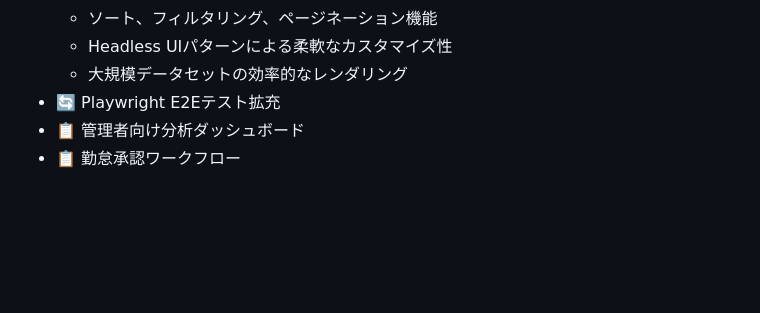
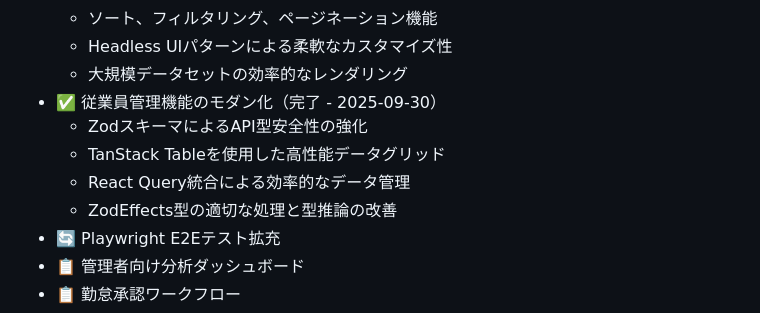
Before and after one commit to kouki-sakata/portfolio, a Markdown page: .kiro/steering/product.md, the part around the change. Rendered like a GitHub page; blank space fills up the shorter version.

```diff
--- a/.kiro/steering/product.md
+++ b/.kiro/steering/product.md
@@ -144,6 +144,11 @@ SPAベースの勤怠管理システムです。既存のThymeleaf実装を置
   - ソート、フィルタリング、ページネーション機能
   - Headless UIパターンによる柔軟なカスタマイズ性
   - 大規模データセットの効率的なレンダリング
+- ✅ 従業員管理機能のモダン化（完了 - 2025-09-30）
+  - ZodスキーマによるAPI型安全性の強化
+  - TanStack Tableを使用した高性能データグリッド
+  - React Query統合による効率的なデータ管理
+  - ZodEffects型の適切な処理と型推論の改善
 - 🔄 Playwright E2Eテスト拡充
 - 📋 管理者向け分析ダッシュボード
 - 📋 勤怠承認ワークフロー
```
Also changed, not shown: .kiro/steering/structure.md (+8 -0 lines), .kiro/steering/tech.md (+5 -0 lines).
